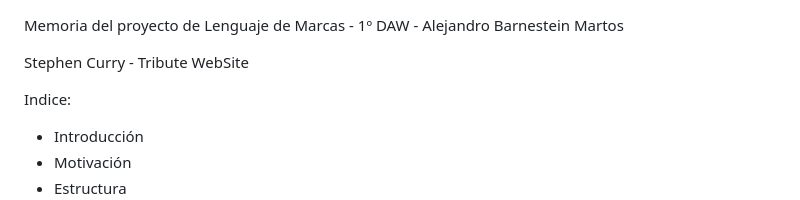
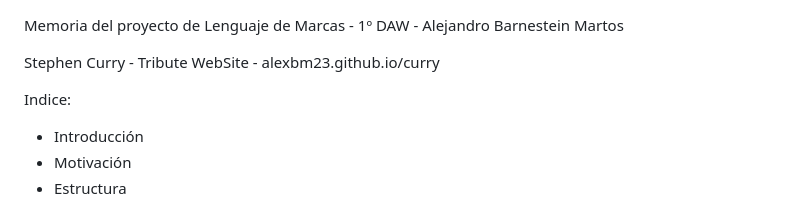
Before and after one commit to alexbm23/curry, a Markdown page: Readme.md, the part around the change. GitHub-like rendering.

```diff
--- a/Readme.md
+++ b/Readme.md
@@ -1,6 +1,6 @@
 Memoria del proyecto de Lenguaje de Marcas - 1º DAW - Alejandro Barnestein Martos
 
-Stephen Curry - Tribute WebSite
+Stephen Curry - Tribute WebSite - alexbm23.github.io/curry
 
 Indice:
   - Introducción
```
